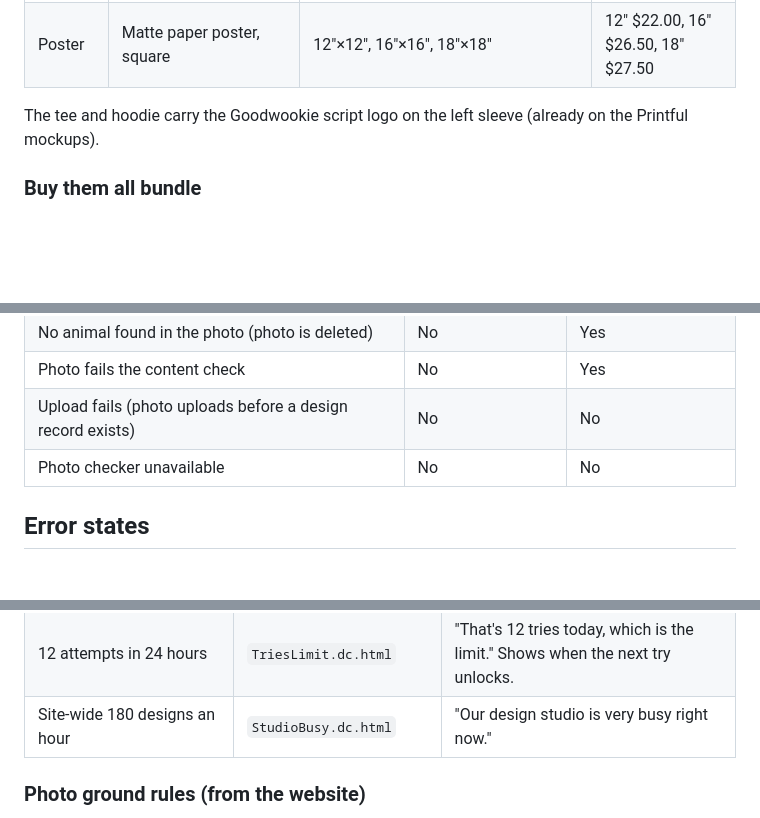
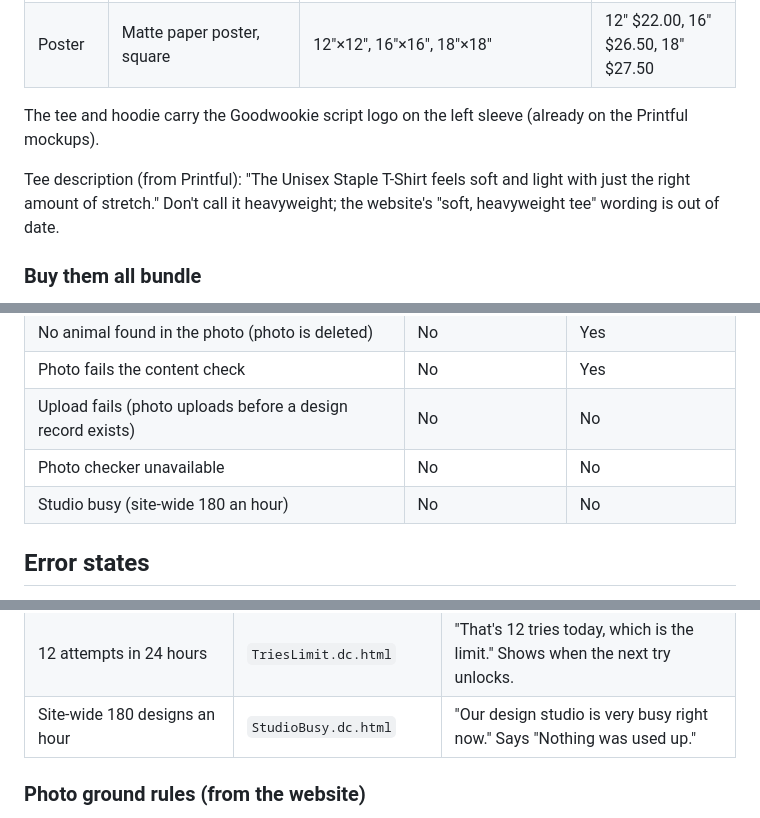
Before and after one commit to Dnwalker1/createyourpetappo, a Markdown page: docs/app-spec.md, 3 parts joined by grey strips. GitHub-like rendering; blank space fills up the shorter version.

Commit message:
Spec: studio-busy uses nothing; tee description from Printful
Co-Authored-By: Claude Opus 5.5 <noreply@anthropic.com>
Claude-Session: https://claude.ai/code/session_013xG3hZhuYfJzjMhedy9brC

```diff
--- a/docs/app-spec.md
+++ b/docs/app-spec.md
@@ -52,6 +52,10 @@ All prices are Printful retail prices in USD. Shipping is free on everything.
 
 The tee and hoodie carry the Goodwookie script logo on the left sleeve
 (already on the Printful mockups).
+
+Tee description (from Printful): "The Unisex Staple T-Shirt feels soft and light
+with just the right amount of stretch." Don't call it heavyweight; the website's
+"soft, heavyweight tee" wording is out of date.
 
 ### Buy them all bundle
 
@@ -112,6 +116,7 @@ Never say "today" for the 5-design limit. Use "3 of 5 designs available" and
 | Photo fails the content check | No | Yes |
 | Upload fails (photo uploads before a design record exists) | No | No |
 | Photo checker unavailable | No | No |
+| Studio busy (site-wide 180 an hour) | No | No |
 
 ## Error states
 
@@ -127,7 +132,7 @@ Show each screen when its error happens, not from a button.
 | Design fails | `GenerateFailed.dc.html` | "This one didn't work out, so it won't count toward your 5 designs." |
 | 5 designs in 24 hours | `LimitReached.dc.html` | "Your next free design unlocks at [local time]." |
 | 12 attempts in 24 hours | `TriesLimit.dc.html` | "That's 12 tries today, which is the limit." Shows when the next try unlocks. |
-| Site-wide 180 designs an hour | `StudioBusy.dc.html` | "Our design studio is very busy right now." |
+| Site-wide 180 designs an hour | `StudioBusy.dc.html` | "Our design studio is very busy right now." Says "Nothing was used up." |
 
 ### Photo ground rules (from the website)
 
```
